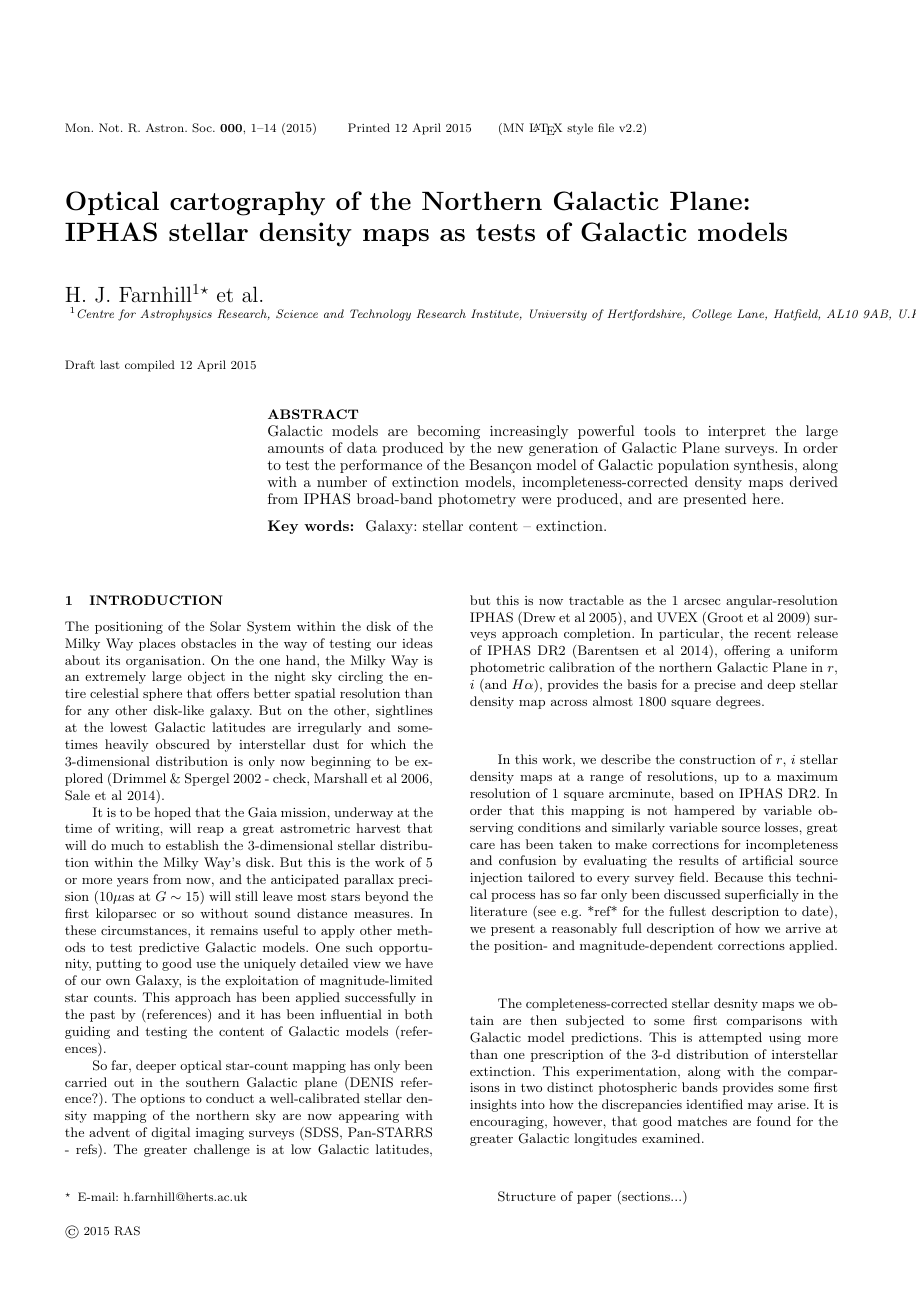
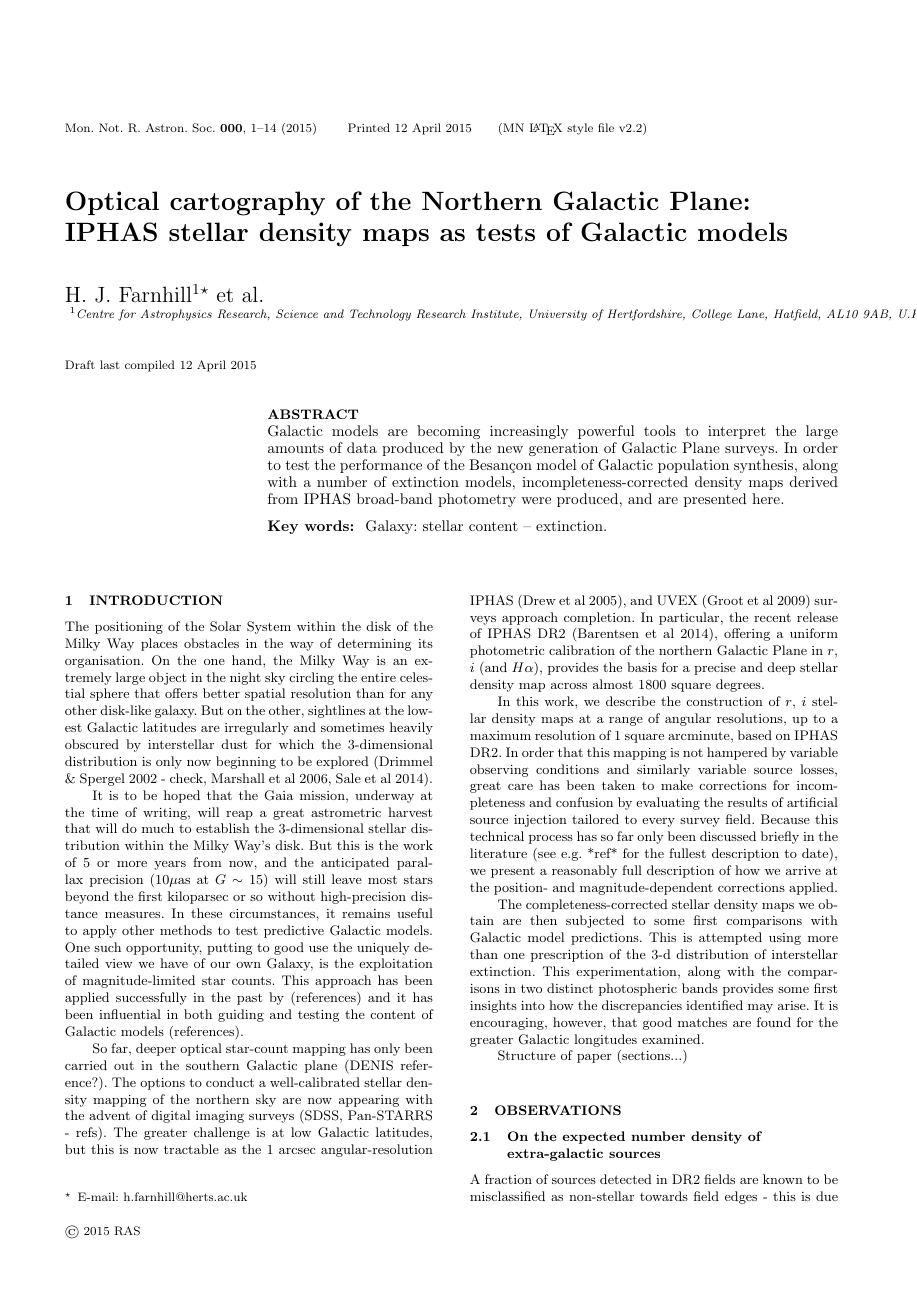
Before and after one commit to jedrew/paper, a LaTeX paper (dmap_paper.tex): page 1 of 14. Compiled offline with pdfLaTeX; a LaTeX package or settings file that is missing is left out.

Commit message:
Update dmap_paper.tex
Just a few minor changes to introduction to establish editing is possible

```diff
--- a/dmap_paper.tex
+++ b/dmap_paper.tex
@@ -76,7 +76,7 @@ Galaxy: stellar content -- extinction.
 
 \section{Introduction}
 The positioning of the Solar System within the disk of the Milky
-Way places obstacles in the way of testing our ideas about its organisation.
+Way places obstacles in the way of determining its organisation.
 On the one hand, the Milky Way is an extremely large object in the night sky
 circling the entire celestial sphere that offers better spatial resolution
 than for any other disk-like galaxy. But on the other, sightlines
@@ -91,7 +91,7 @@ harvest that will do much to establish the 3-dimensional stellar
 distribution within the Milky Way's disk.  But this is the work of 5 or
 more years from now, and the anticipated parallax precision ($10\mu$as at
 $G \sim 15$) will still leave most stars beyond the first kiloparsec or so
-without sound distance measures.  In these circumstances, it remains useful
+without high-precision distance measures.  In these circumstances, it remains useful
 to apply other methods to test predictive Galactic models.  One such
 opportunity, putting to good use the uniquely detailed view we have of our
 own Galaxy, is the exploitation of magnitude-limited star counts.  This
@@ -112,17 +112,17 @@ $H\alpha$), provides the basis for a precise and deep stellar density map
 across almost 1800 square degrees.
 
 In this work, we describe the construction of $r$, $i$ stellar density maps at
-a range of resolutions, up to a maximum resolution of 1 square arcminute,
+a range of angular resolutions, up to a maximum resolution of 1 square arcminute,
 based on IPHAS DR2.  In order that this mapping is not hampered by variable
 observing conditions and similarly variable source losses, great care has been
 taken to make corrections for incompleteness and confusion by evaluating the
 results of artificial source injection tailored to every survey field. Because
-this technical process has so far only been discussed superficially in the
+this technical process has so far only been discussed briefly in the
 literature (see e.g. *ref* for the fullest description to date), we present a
 reasonably full description of how we arrive at the position- and
 magnitude-dependent corrections applied.
 
-The completeness-corrected stellar desnity maps we obtain are then subjected
+The completeness-corrected stellar density maps we obtain are then subjected
 to some first comparisons with Galactic model predictions.  This is attempted
 using more than one prescription of the 3-d distribution of interstellar
 extinction.  This experimentation, along with the comparisons in two distinct
```
